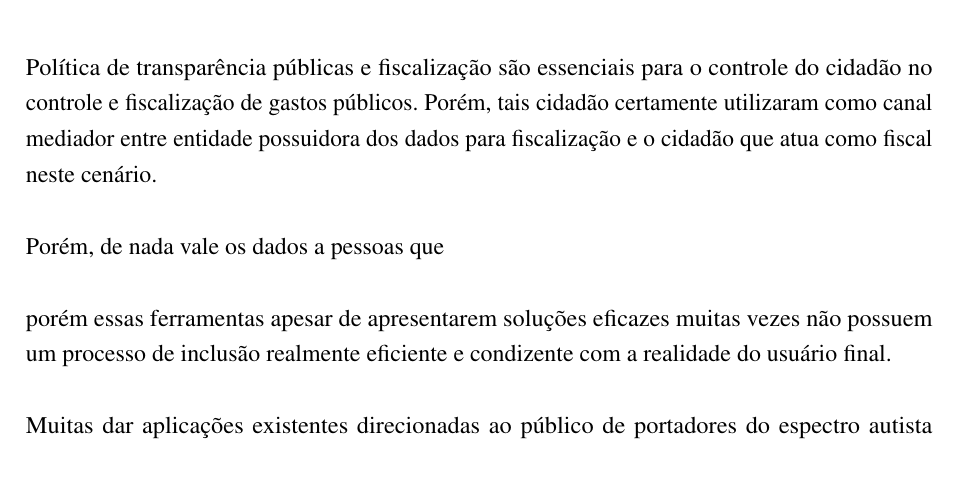
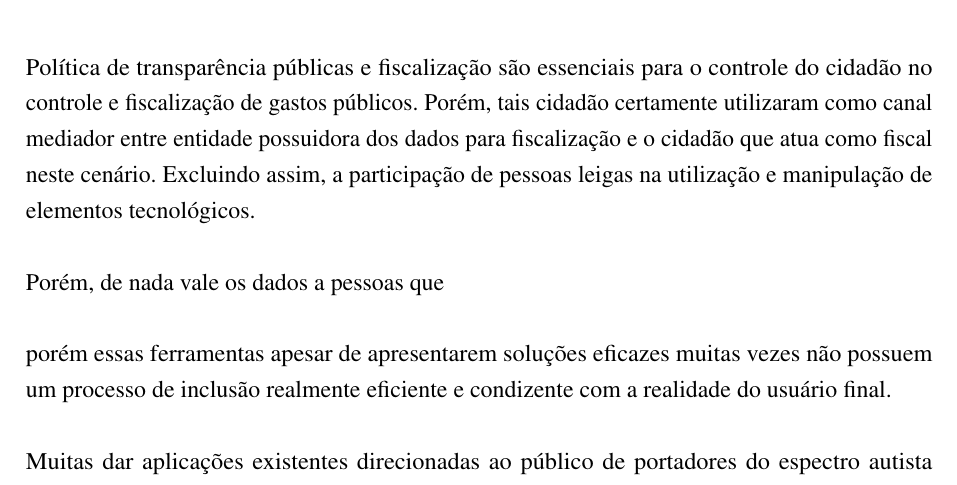
Before and after one commit to nitaicharan/TCC, a LaTeX thesis (Modelo AbnTex2/TCC.tex, which reads Modelo AbnTex2/pretextuais/resumos/rs1.tex): part of page 7 of 23, cut so that both start at the same text. Compiled offline with pdfLaTeX.

Commit message:
Update quarta 29 maio 2019, 23:40:22

```diff
--- a/Modelo AbnTex2/pretextuais/resumos/rs1.tex
+++ b/Modelo AbnTex2/pretextuais/resumos/rs1.tex
@@ -1,4 +1,4 @@
-Política de transparência públicas e fiscalização são essenciais para o controle do cidadão no controle e fiscalização de gastos públicos. Porém, tais cidadão certamente utilizaram como canal mediador entre entidade possuidora dos dados para fiscalização e o cidadão que atua como fiscal neste cenário.
+Política de transparência públicas e fiscalização são essenciais para o controle do cidadão no controle e fiscalização de gastos públicos. Porém, tais cidadão certamente utilizaram como canal mediador entre entidade possuidora dos dados para fiscalização e o cidadão que atua como fiscal neste cenário. Excluindo assim, a participação de pessoas leigas na utilização e manipulação de elementos tecnológicos.
 
 Porém, de nada vale os dados a pessoas que
 
```
Also changed, not shown: Modelo AbnTex2/TCC.pdf, 2 other files.
